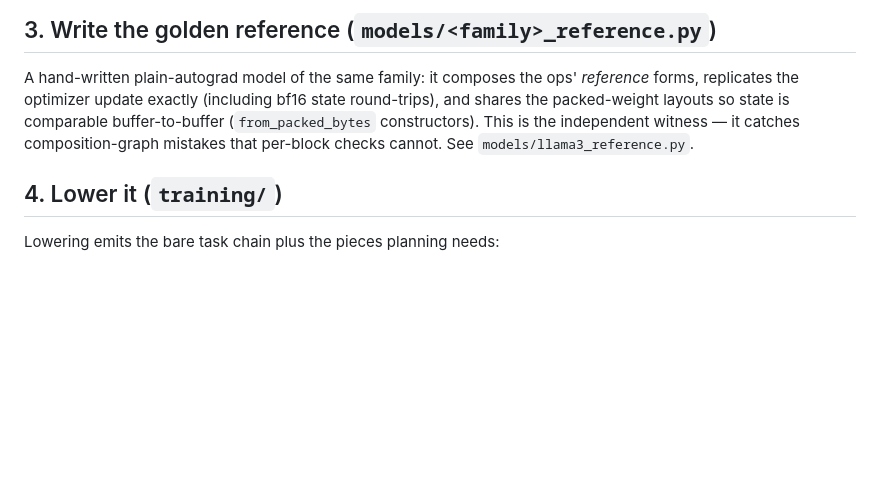
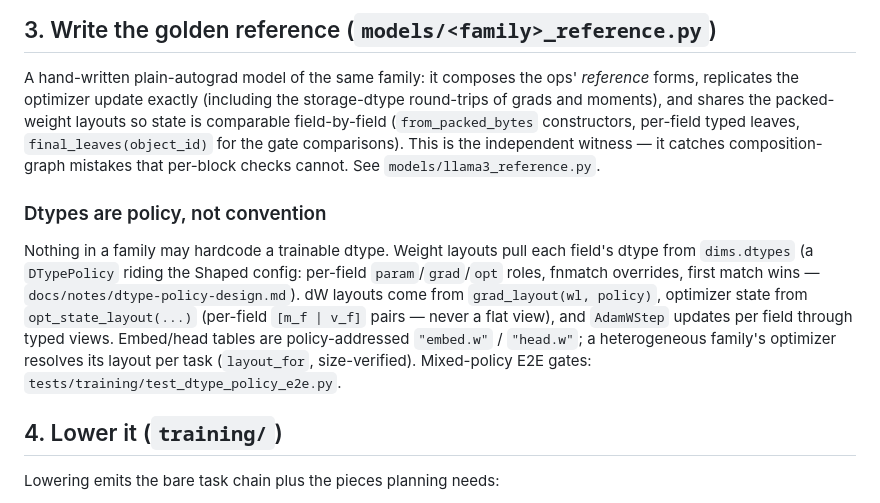
Before and after one commit to als244/dataflow, a Markdown page: docs/extending.md, the part around the change. GitHub-like rendering; blank space fills up the shorter version.

Commit message:
docs: dtype policy in the extending guide (fields pull dtypes from dims.dtypes)
Co-Authored-By: Claude Fable 5 <noreply@anthropic.com>

```diff
--- a/docs/extending.md
+++ b/docs/extending.md
@@ -84,10 +84,25 @@ save+bwd), and 2x-accumulation semantics.
 
 A hand-written plain-autograd model of the same family: it composes the
 ops' *reference* forms, replicates the optimizer update exactly (including
-bf16 state round-trips), and shares the packed-weight layouts so state is
-comparable buffer-to-buffer (`from_packed_bytes` constructors). This is the
+the storage-dtype round-trips of grads and moments), and shares the
+packed-weight layouts so state is comparable field-by-field
+(`from_packed_bytes` constructors, per-field typed leaves,
+`final_leaves(object_id)` for the gate comparisons). This is the
 independent witness — it catches composition-graph mistakes that per-block
 checks cannot. See `models/llama3_reference.py`.
+
+### Dtypes are policy, not convention
+
+Nothing in a family may hardcode a trainable dtype. Weight layouts pull
+each field's dtype from `dims.dtypes` (a `DTypePolicy` riding the Shaped
+config: per-field `param`/`grad`/`opt` roles, fnmatch overrides, first
+match wins — `docs/notes/dtype-policy-design.md`). dW layouts come from
+`grad_layout(wl, policy)`, optimizer state from `opt_state_layout(...)`
+(per-field `[m_f | v_f]` pairs — never a flat view), and `AdamWStep`
+updates per field through typed views. Embed/head tables are
+policy-addressed `"embed.w"` / `"head.w"`; a heterogeneous family's
+optimizer resolves its layout per task (`layout_for`, size-verified).
+Mixed-policy E2E gates: `tests/training/test_dtype_policy_e2e.py`.
 
 ## 4. Lower it (`training/`)
 
```
